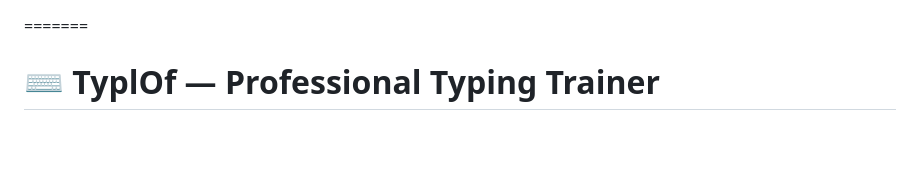
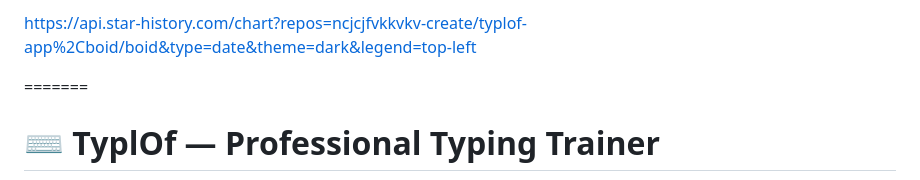
Before and after one commit to ncjcjfvkkvkv-create/typlof-app, a Markdown page: README.md, the part around the change. Drawn GitHub-style; blank space fills up the shorter version.

Commit message:
Update README.mdBOID
Body body fjfj

```diff
--- a/README.md
+++ b/README.md
@@ -1,4 +1,4 @@
-
+https://api.star-history.com/chart?repos=ncjcjfvkkvkv-create/typlof-app%2Cboid/boid&type=date&theme=dark&legend=top-left
 
 =======
 # ⌨️ TyplOf — Professional Typing Trainer
```
